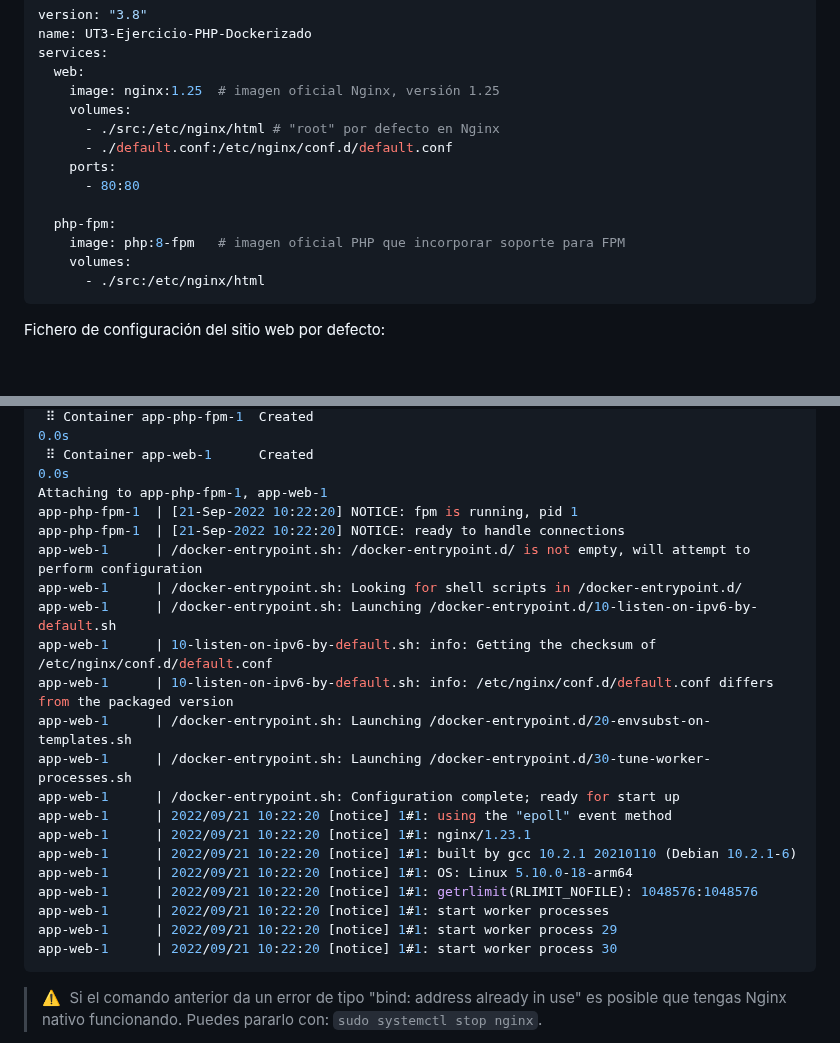
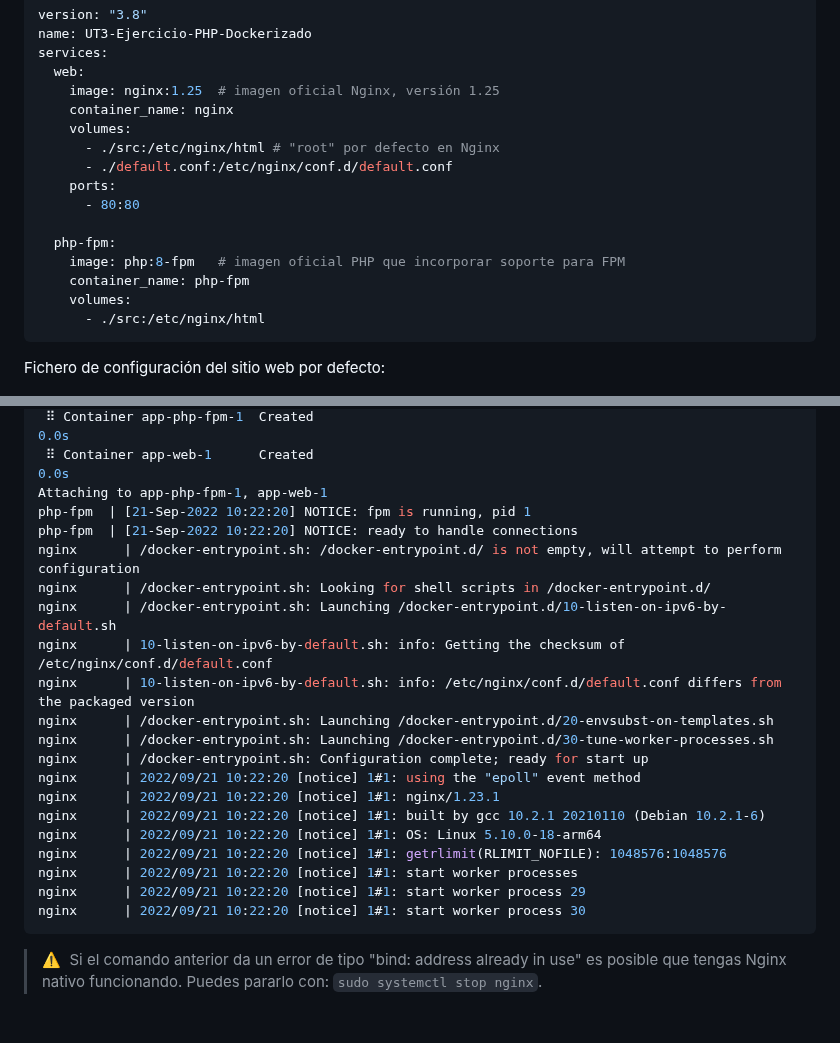
Before and after one commit to jssfpciclos/DAW_daweb, a Markdown page: UT3/README.md, 2 parts joined by grey strips. Drawn GitHub-style; blank space fills up the shorter version.

Commit message:
Add container names for nginx and php-fpm services

````diff
--- a/UT3/README.md
+++ b/UT3/README.md
@@ -689,6 +686,7 @@ name: UT3-Ejercicio-PHP-Dockerizado
 services:
   web:
     image: nginx:1.25  # imagen oficial Nginx, versión 1.25
+    container_name: nginx
     volumes:
       - ./src:/etc/nginx/html # "root" por defecto en Nginx
       - ./default.conf:/etc/nginx/conf.d/default.conf
@@ -697,6 +695,7 @@ services:
 
   php-fpm:
     image: php:8-fpm   # imagen oficial PHP que incorporar soporte para FPM
+    container_name: php-fpm
     volumes:
       - ./src:/etc/nginx/html
 ```
@@ -737,24 +736,24 @@ Con todo esto ya podemos levantar los servicios:
  ⠿ Container app-php-fpm-1  Created                                                                                 0.0s
  ⠿ Container app-web-1      Created                                                                                 0.0s
 Attaching to app-php-fpm-1, app-web-1
-app-php-fpm-1  | [21-Sep-2022 10:22:20] NOTICE: fpm is running, pid 1
-app-php-fpm-1  | [21-Sep-2022 10:22:20] NOTICE: ready to handle connections
-app-web-1      | /docker-entrypoint.sh: /docker-entrypoint.d/ is not empty, will attempt to perform configuration
-app-web-1      | /docker-entrypoint.sh: Looking for shell scripts in /docker-entrypoint.d/
-app-web-1      | /docker-entrypoint.sh: Launching /docker-entrypoint.d/10-listen-on-ipv6-by-default.sh
-app-web-1      | 10-listen-on-ipv6-by-default.sh: info: Getting the checksum of /etc/nginx/conf.d/default.conf
-app-web-1      | 10-listen-on-ipv6-by-default.sh: info: /etc/nginx/conf.d/default.conf differs from the packaged version
-app-web-1      | /docker-entrypoint.sh: Launching /docker-entrypoint.d/20-envsubst-on-templates.sh
-app-web-1      | /docker-entrypoint.sh: Launching /docker-entrypoint.d/30-tune-worker-processes.sh
-app-web-1      | /docker-entrypoint.sh: Configuration complete; ready for start up
-app-web-1      | 2022/09/21 10:22:20 [notice] 1#1: using the "epoll" event method
-app-web-1      | 2022/09/21 10:22:20 [notice] 1#1: nginx/1.23.1
-app-web-1      | 2022/09/21 10:22:20 [notice] 1#1: built by gcc 10.2.1 20210110 (Debian 10.2.1-6)
-app-web-1      | 2022/09/21 10:22:20 [notice] 1#1: OS: Linux 5.10.0-18-arm64
-app-web-1      | 2022/09/21 10:22:20 [notice] 1#1: getrlimit(RLIMIT_NOFILE): 1048576:1048576
-app-web-1      | 2022/09/21 10:22:20 [notice] 1#1: start worker processes
-app-web-1      | 2022/09/21 10:22:20 [notice] 1#1: start worker process 29
-app-web-1      | 2022/09/21 10:22:20 [notice] 1#1: start worker process 30
+php-fpm  | [21-Sep-2022 10:22:20] NOTICE: fpm is running, pid 1
+php-fpm  | [21-Sep-2022 10:22:20] NOTICE: ready to handle connections
+nginx      | /docker-entrypoint.sh: /docker-entrypoint.d/ is not empty, will attempt to perform configuration
+nginx      | /docker-entrypoint.sh: Looking for shell scripts in /docker-entrypoint.d/
+nginx      | /docker-entrypoint.sh: Launching /docker-entrypoint.d/10-listen-on-ipv6-by-default.sh
+nginx      | 10-listen-on-ipv6-by-default.sh: info: Getting the checksum of /etc/nginx/conf.d/default.conf
+nginx      | 10-listen-on-ipv6-by-default.sh: info: /etc/nginx/conf.d/default.conf differs from the packaged version
+nginx      | /docker-entrypoint.sh: Launching /docker-entrypoint.d/20-envsubst-on-templates.sh
+nginx      | /docker-entrypoint.sh: Launching /docker-entrypoint.d/30-tune-worker-processes.sh
+nginx      | /docker-entrypoint.sh: Configuration complete; ready for start up
+nginx      | 2022/09/21 10:22:20 [notice] 1#1: using the "epoll" event method
+nginx      | 2022/09/21 10:22:20 [notice] 1#1: nginx/1.23.1
+nginx      | 2022/09/21 10:22:20 [notice] 1#1: built by gcc 10.2.1 20210110 (Debian 10.2.1-6)
+nginx      | 2022/09/21 10:22:20 [notice] 1#1: OS: Linux 5.10.0-18-arm64
+nginx      | 2022/09/21 10:22:20 [notice] 1#1: getrlimit(RLIMIT_NOFILE): 1048576:1048576
+nginx      | 2022/09/21 10:22:20 [notice] 1#1: start worker processes
+nginx      | 2022/09/21 10:22:20 [notice] 1#1: start worker process 29
+nginx      | 2022/09/21 10:22:20 [notice] 1#1: start worker process 30
 ```
 
 > ⚠️ &nbsp;Si el comando anterior da un error de tipo "bind: address already in use" es posible que tengas Nginx nativo funcionando. Puedes pararlo con: `sudo systemctl stop nginx`.
````
Also changed, not shown: other parts of UT3/README.md (+0 -3 lines).
